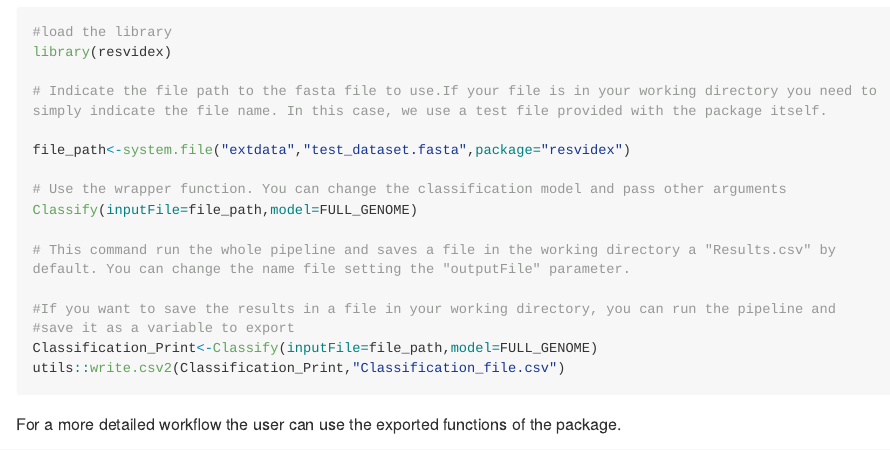
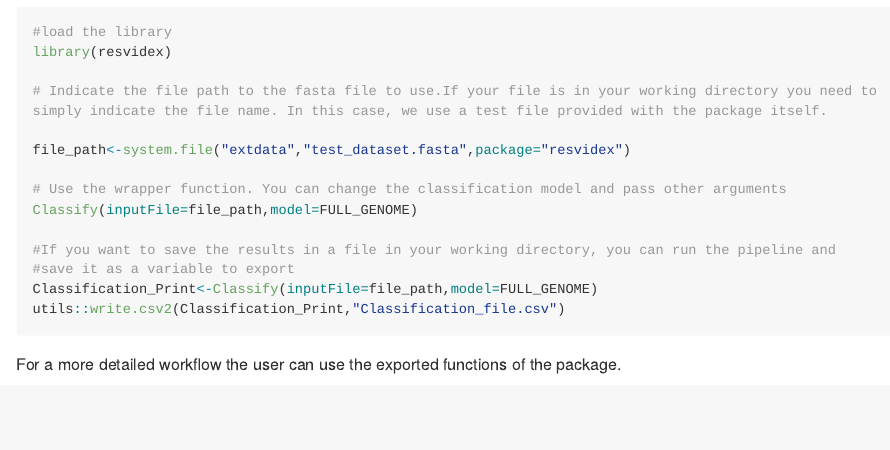
Before and after one commit to marcocacciabue/resvidex, an R Markdown document (README.rmd): the page in a window 1100 px wide, from 600 px down. Rendered offline with R 4.5, knitr and Pandoc, with nearby package versions; long lines of code are wrapped; badge pictures from the web are left out.

Commit message:
readme actualization

```diff
--- a/README.rmd
+++ b/README.rmd
@@ -52,8 +52,6 @@ file_path<-system.file("extdata","test_dataset.fasta",package="resvidex")
 # Use the wrapper function. You can change the classification model and pass other arguments
 Classify(inputFile=file_path,model=FULL_GENOME)
 
-# This command run the whole pipeline and saves a file in the working directory a "Results.csv" by default. You can change the name file setting the "outputFile" parameter.
-
 #If you want to save the results in a file in your working directory, you can run the pipeline and
 #save it as a variable to export
 Classification_Print<-Classify(inputFile=file_path,model=FULL_GENOME)
```
Also changed, not shown: README.md.
